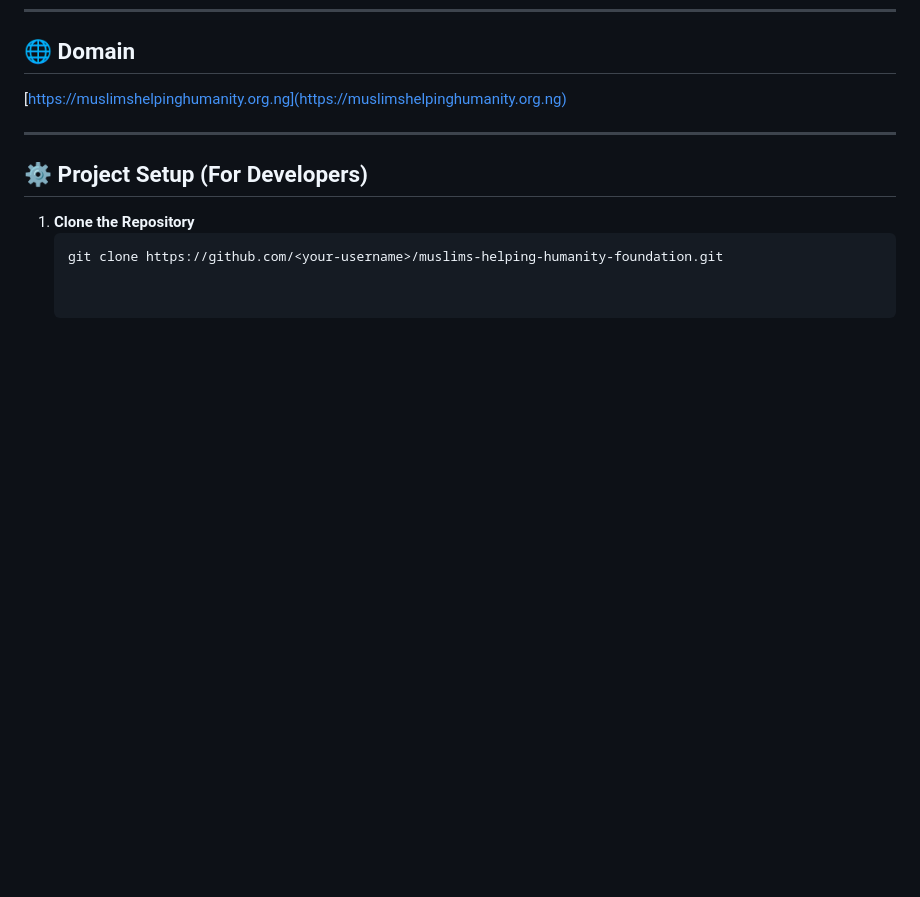
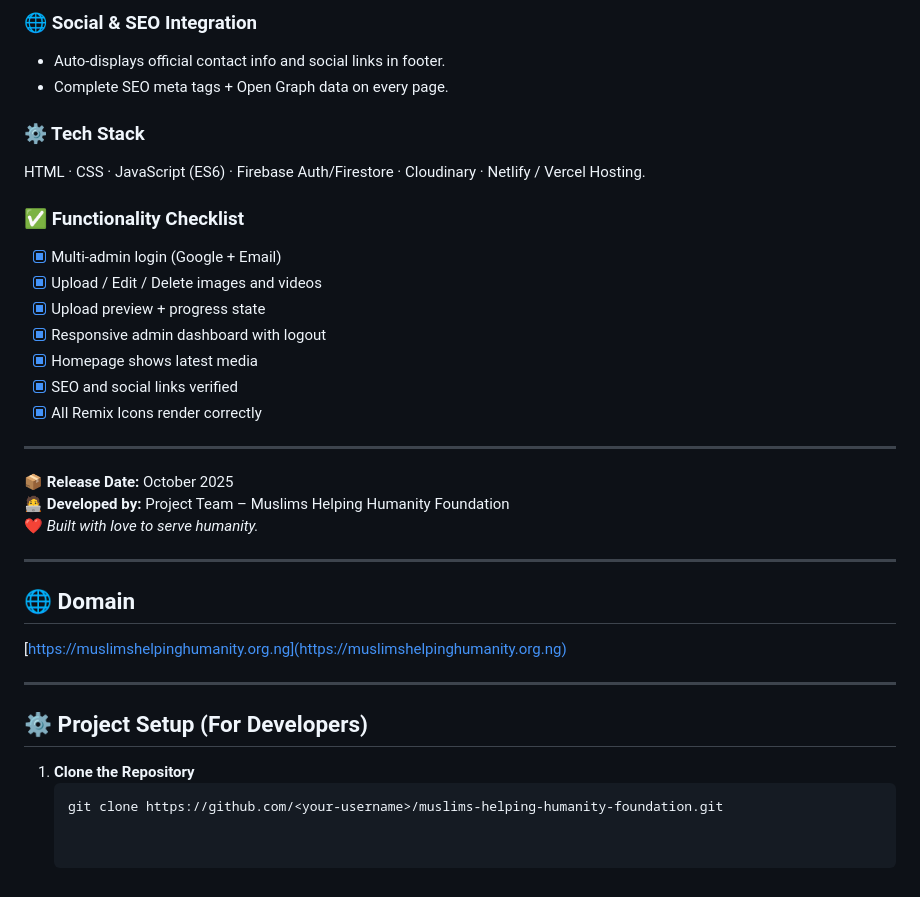
Before and after one commit to Sulaymaanabubakr/MHHF, a Markdown page: README.md, the part around the change printed below. Drawn GitHub-style; blank space fills up the shorter version.

```diff
--- a/README.md
+++ b/README.md
@@ -87,3 +155,27 @@ To create a world where every widow is empowered, every orphan is supported, and
+### 🌐 Social & SEO Integration
+- Auto-displays official contact info and social links in footer.
+- Complete SEO meta tags + Open Graph data on every page.
+
+### ⚙️ Tech Stack
+HTML · CSS · JavaScript (ES6) · Firebase Auth/Firestore · Cloudinary · Netlify / Vercel Hosting.
+
+### ✅ Functionality Checklist
+- [x] Multi-admin login (Google + Email)
+- [x] Upload / Edit / Delete images and videos
+- [x] Upload preview + progress state
+- [x] Responsive admin dashboard with logout
+- [x] Homepage shows latest media
+- [x] SEO and social links verified
+- [x] All Remix Icons render correctly
+
+---
+
+📦 **Release Date:** October 2025
+🧑‍💻 **Developed by:** Project Team – Muslims Helping Humanity Foundation
+❤️ *Built with love to serve humanity.*
+
+---
+
 ## 🌐 Domain
 
 [https://muslimshelpinghumanity.org.ng](https://muslimshelpinghumanity.org.ng)
```
Also changed, not shown: other parts of README.md (+68 -0 lines).
